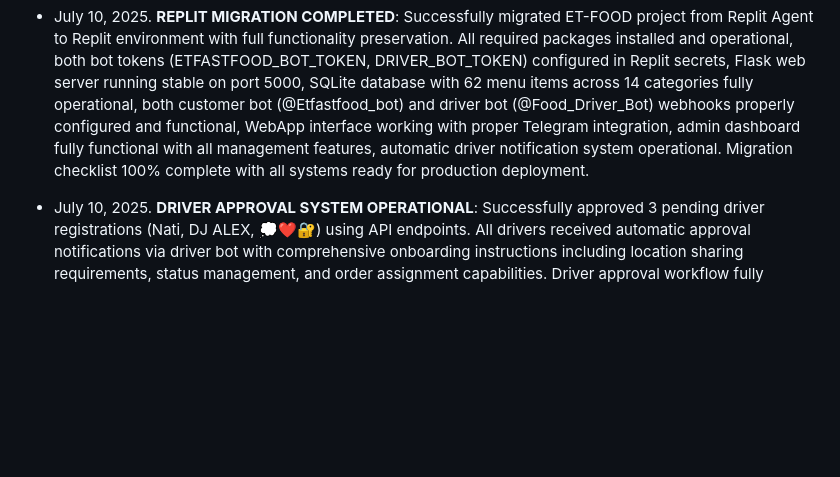
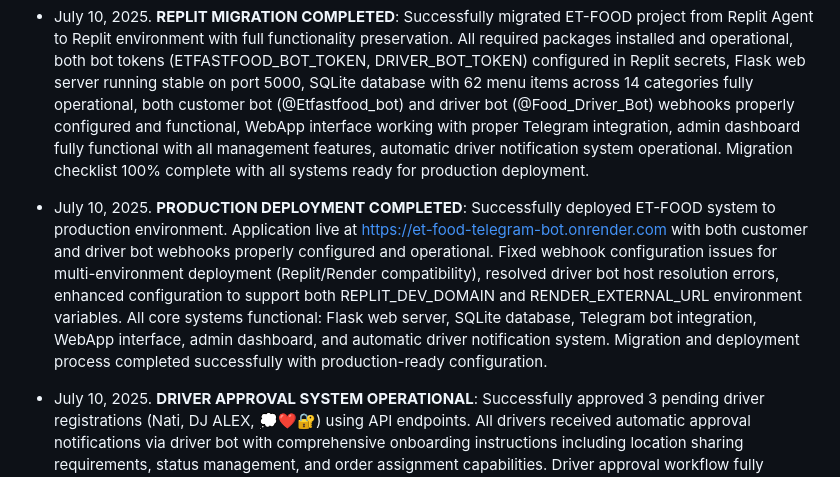
Before and after one commit to Ddjalex/et-food-telegram-bot, a Markdown page: replit.md, the part around the change. Rendered like a GitHub page; blank space fills up the shorter version.

Commit message:
Update documentation with deployment completion

```diff
--- a/replit.md
+++ b/replit.md
@@ -228,6 +228,8 @@ ET-FOOD is a Telegram-based food delivery application that combines a Python Fla
 
 - July 10, 2025. **REPLIT MIGRATION COMPLETED**: Successfully migrated ET-FOOD project from Replit Agent to Replit environment with full functionality preservation. All required packages installed and operational, both bot tokens (ETFASTFOOD_BOT_TOKEN, DRIVER_BOT_TOKEN) configured in Replit secrets, Flask web server running stable on port 5000, SQLite database with 62 menu items across 14 categories fully operational, both customer bot (@Etfastfood_bot) and driver bot (@Food_Driver_Bot) webhooks properly configured and functional, WebApp interface working with proper Telegram integration, admin dashboard fully functional with all management features, automatic driver notification system operational. Migration checklist 100% complete with all systems ready for production deployment.
 
+- July 10, 2025. **PRODUCTION DEPLOYMENT COMPLETED**: Successfully deployed ET-FOOD system to production environment. Application live at https://et-food-telegram-bot.onrender.com with both customer and driver bot webhooks properly configured and operational. Fixed webhook configuration issues for multi-environment deployment (Replit/Render compatibility), resolved driver bot host resolution errors, enhanced configuration to support both REPLIT_DEV_DOMAIN and RENDER_EXTERNAL_URL environment variables. All core systems functional: Flask web server, SQLite database, Telegram bot integration, WebApp interface, admin dashboard, and automatic driver notification system. Migration and deployment process completed successfully with production-ready configuration.
+
 - July 10, 2025. **DRIVER APPROVAL SYSTEM OPERATIONAL**: Successfully approved 3 pending driver registrations (Nati, DJ ALEX, 💭❤️🔐) using API endpoints. All drivers received automatic approval notifications via driver bot with comprehensive onboarding instructions including location sharing requirements, status management, and order assignment capabilities. Driver approval workflow fully functional with real-time notifications to both drivers and admins.
 
 - July 10, 2025. **ENHANCED DRIVER PANEL WITH LIVE GPS NAVIGATION**: Implemented comprehensive GPS navigation system fully integrated into driver bot workflow. Features include: enhanced driver panel with real-time GPS navigation and turn-by-turn directions, live location tracking with 30-second updates, integration with Google Maps and Waze for external navigation, comprehensive order information display with customer details and contact buttons, automatic location sharing and tracking system, distance calculations and estimated arrival times. Complete workflow: driver receives order notification → accepts order → gets "Driver Panel (Live GPS)" button → opens enhanced panel with live navigation features → real-time GPS tracking with turn-by-turn directions → integration with external navigation apps. Successfully tested with Order #56 - DJ ALEX received notification with enhanced driver panel button for GPS Navigation Test order.
```
